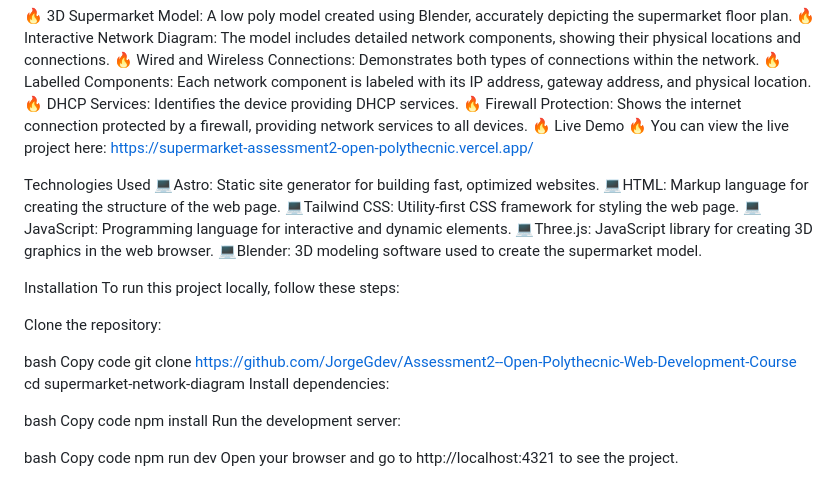
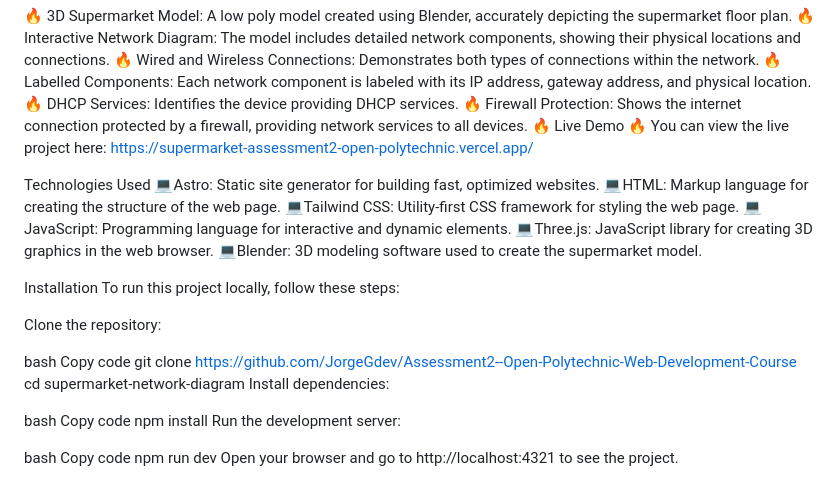
Before and after one commit to JorgeGdev/Assessment2--Open-Polytechnic-Web-Development-Course, a Markdown page: README.md, the part around the change. GitHub-like rendering.

Commit message:
links fixed on the read me

```diff
--- a/README.md
+++ b/README.md
@@ -26,7 +26,7 @@ Features
 🔥 DHCP Services: Identifies the device providing DHCP services.
 🔥 Firewall Protection: Shows the internet connection protected by a firewall, providing network services to all devices.
 🔥 Live Demo
-🔥 You can view the live project here: https://supermarket-assessment2-open-polythecnic.vercel.app/
+🔥 You can view the live project here: https://supermarket-assessment2-open-polytechnic.vercel.app/
 
 Technologies Used
 💻Astro: Static site generator for building fast, optimized websites.
@@ -43,7 +43,7 @@ Clone the repository:
 
 bash
 Copy code
-git clone https://github.com/JorgeGdev/Assessment2--Open-Polythecnic-Web-Development-Course
+git clone https://github.com/JorgeGdev/Assessment2--Open-Polytechnic-Web-Development-Course
 cd supermarket-network-diagram
 Install dependencies:
 
```
